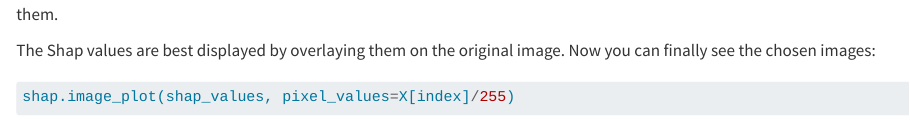
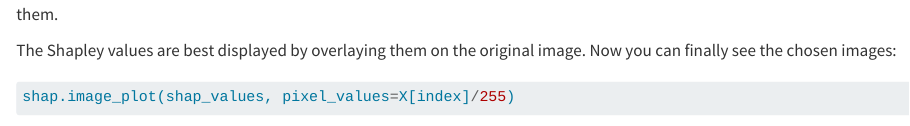
Before and after one commit to christophM/shap-book, a Quarto document (manuscript/image.qmd): the page in a window 1100 px wide, from 2290 px down. Rendered offline with R 4.5, knitr and Pandoc in place of Quarto, with nearby package versions; drawn as R Markdown's standard HTML page in place of the format the file asks for; some code elsewhere in the file could not run offline.

````diff
--- a/manuscript/image.qmd
+++ b/manuscript/image.qmd
@@ -112,7 +112,7 @@
 The code above calculates all Shapley values.
 However, for image Shap, we can't do much with the raw values, so we'll visualize them.
 
-The Shap values are best displayed by overlaying them on the original image.
+The Shapley values are best displayed by overlaying them on the original image.
 Now you can finally see the chosen images:
 
 ```{python}
````
Also changed, not shown: manuscript/text.qmd (+1 -1 lines).
